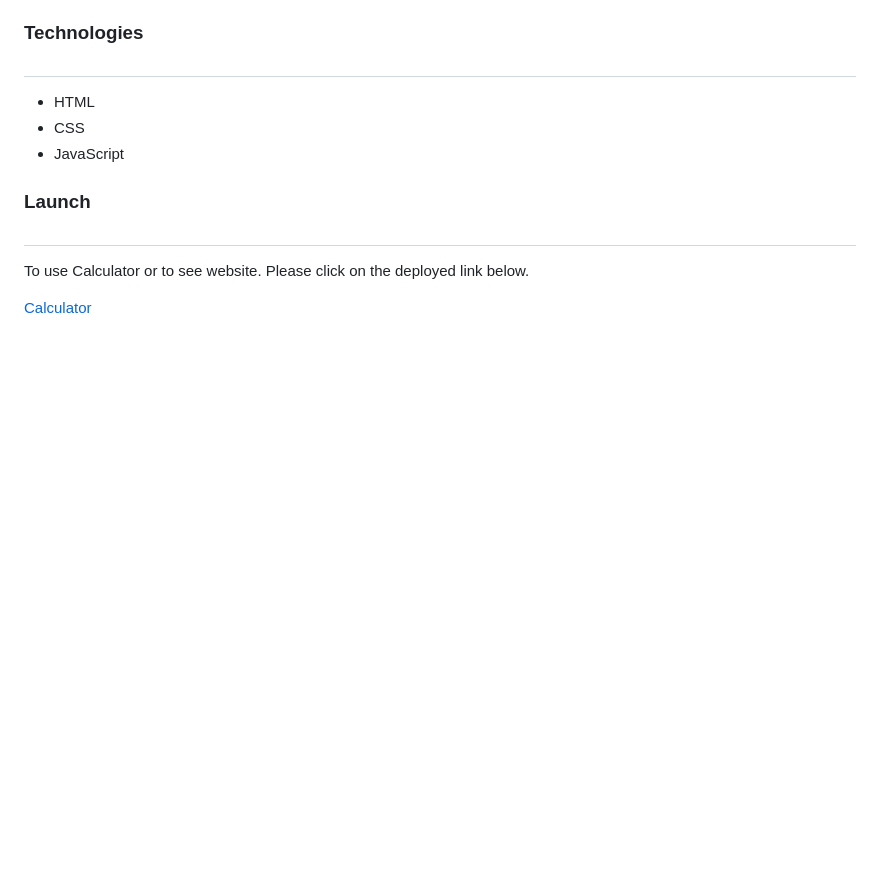
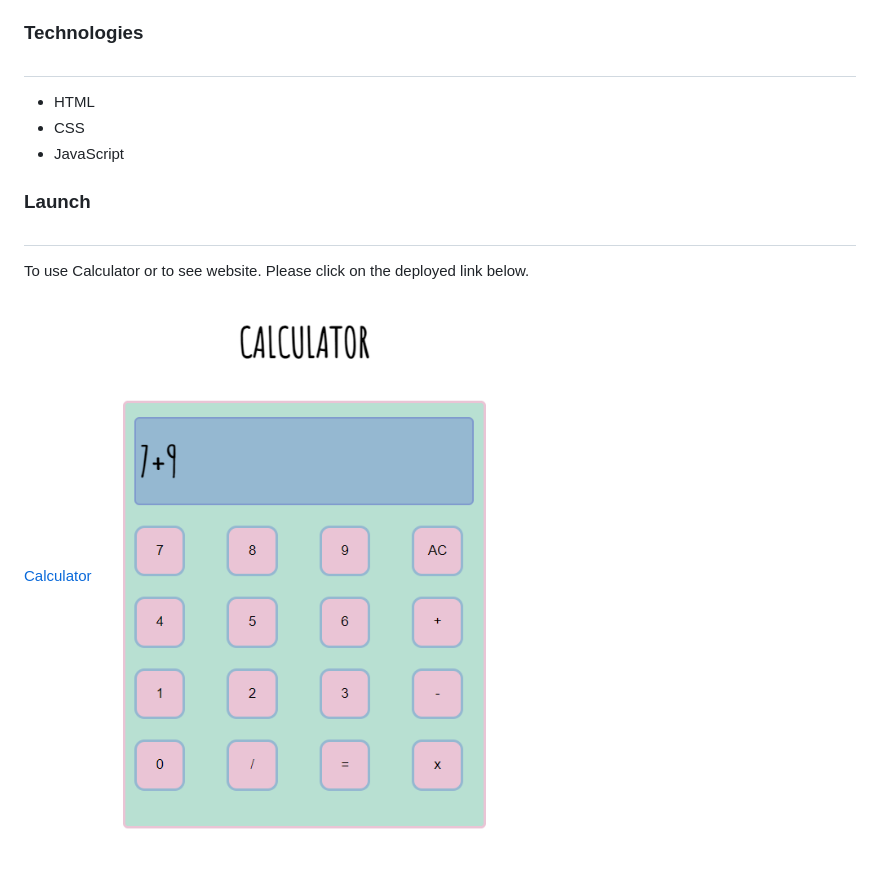
Before and after one commit to arzamansoori/Calculator, a Markdown page: readme.md, the part around the change. GitHub-like rendering; pictures changed too: cal.png (added); blank space fills up the shorter version.

Commit message:
adding website image

```diff
--- a/readme.md
+++ b/readme.md
@@ -23,3 +23,4 @@ Calcultor is a simple website, which helps you too perform basic arithmetic oper
 To use Calculator or to see website. Please click on the deployed link below.
 
 [Calculator](https://calculatorprojectapp.netlify.app/)
+![Claculator Website Image](./cal.png)
```
